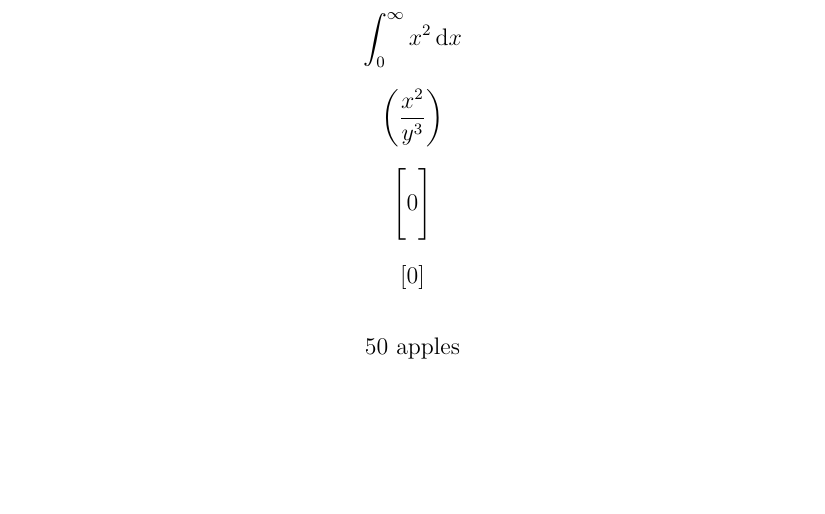
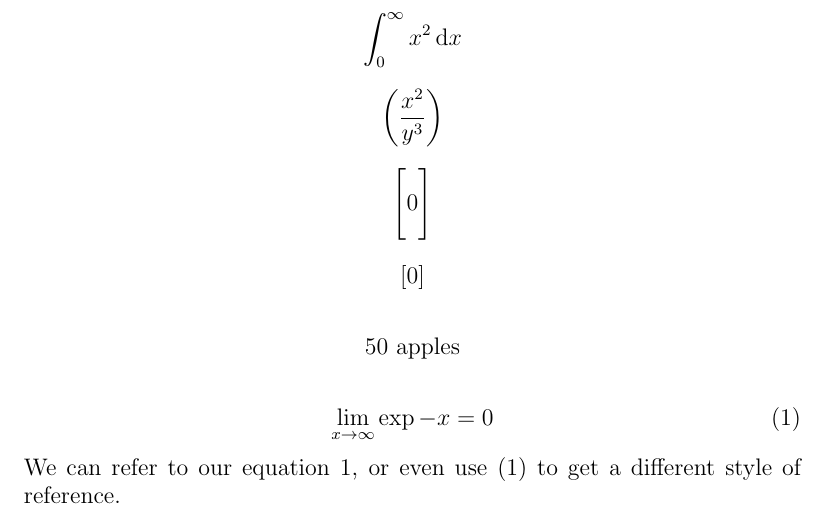
Before and after one commit to martinjc/LaTeX-an-Introduction--Part-1-, a LaTeX problem sheet (src/lecture-examples/examples.tex): part of page 5 of 5, cut so that both start at the same text, the shorter picture padded with empty space. Compiled offline with pdfLaTeX.

Commit message:
some updates to exercise 3

```diff
--- a/src/lecture-examples/examples.tex
+++ b/src/lecture-examples/examples.tex
@@ -130,4 +130,12 @@ this text & more text \\
 \[ [ 0 ] \]
 
 \[ 50 \text{ apples} \]
+
+\begin{equation}
+\label{eq:myequation}
+    \lim_{x \to \infty} \exp{-x} = 0
+\end{equation}
+
+We can refer to our equation~\ref{eq:myequation}, or even use~\eqref{eq:myequation} to get a different style of reference.
+
 \end{document}
```
Also changed, not shown: src/exercises/exercise3/exercise3.tex (+0 -4 lines), src/lecture-examples/examples.pdf.
